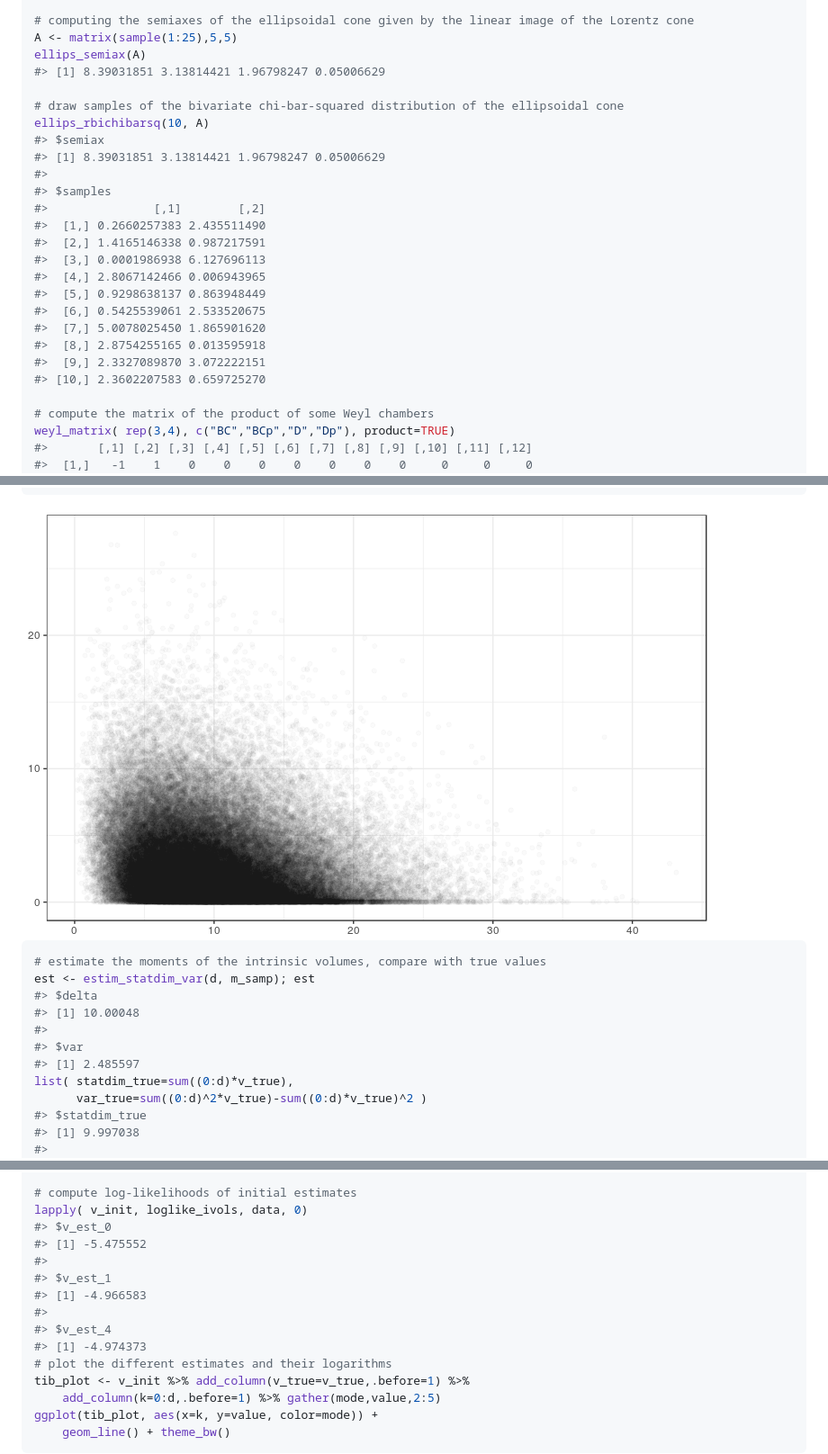
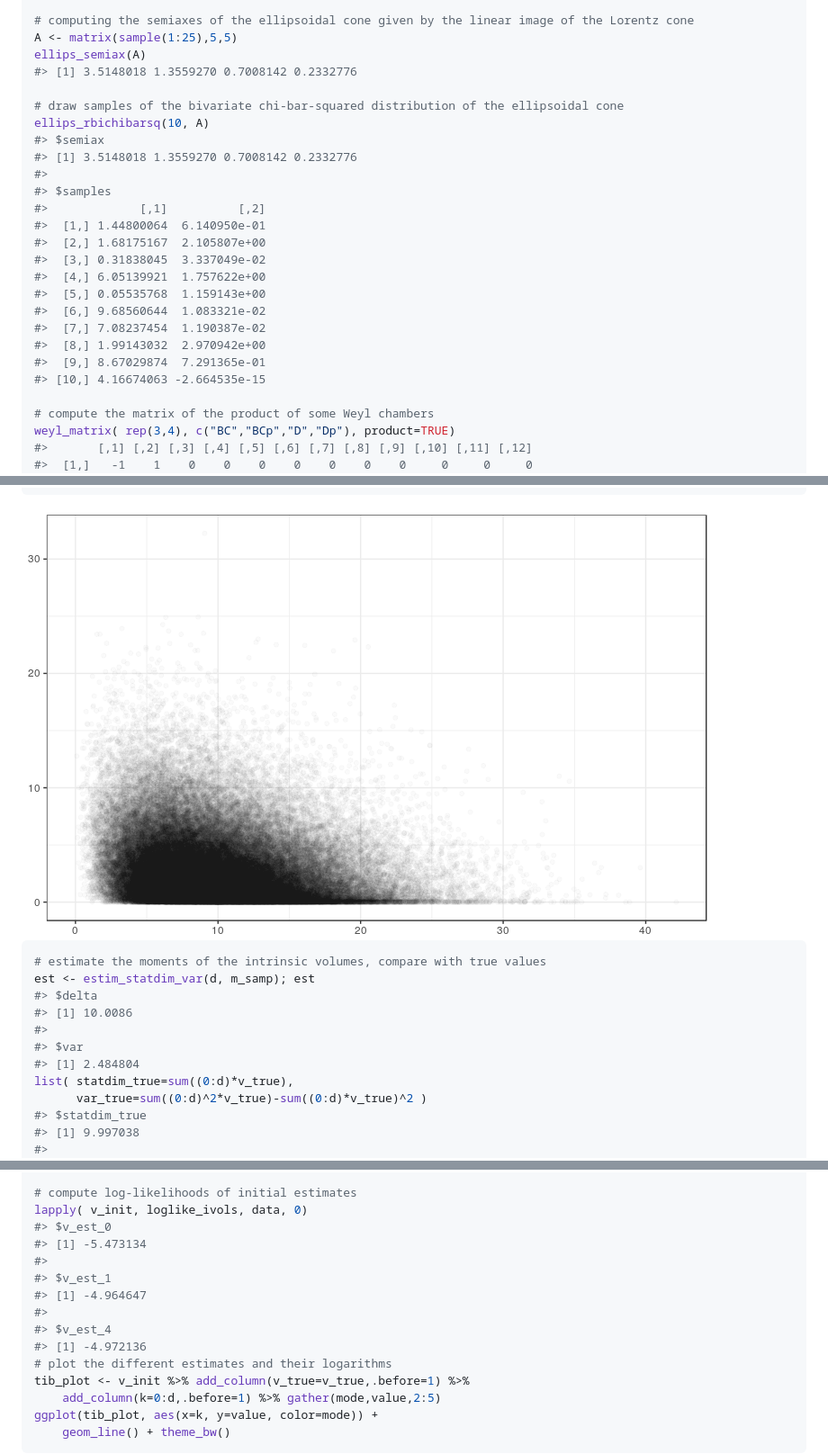
Before and after one commit to damelunx/conivol, a Markdown page: README.md, 3 parts joined by grey strips. Shown: that part at 90% size. Rendered like a GitHub page; pictures changed too: README_figures/ex-reconstr-1.png.

```diff
--- a/README.md
+++ b/README.md
@@ -109,25 +119,25 @@ prod_ivols( list(circ_ivols(4,pi/4), circ_ivols(4,pi/4)) )
 # computing the semiaxes of the ellipsoidal cone given by the linear image of the Lorentz cone
 A <- matrix(sample(1:25),5,5)
 ellips_semiax(A)
-#> [1] 8.39031851 3.13814421 1.96798247 0.05006629
+#> [1] 3.5148018 1.3559270 0.7008142 0.2332776
 
 # draw samples of the bivariate chi-bar-squared distribution of the ellipsoidal cone
 ellips_rbichibarsq(10, A)
 #> $semiax
-#> [1] 8.39031851 3.13814421 1.96798247 0.05006629
+#> [1] 3.5148018 1.3559270 0.7008142 0.2332776
 #>
 #> $samples
-#>               [,1]        [,2]
-#>  [1,] 0.2660257383 2.435511490
-#>  [2,] 1.4165146338 0.987217591
-#>  [3,] 0.0001986938 6.127696113
-#>  [4,] 2.8067142466 0.006943965
-#>  [5,] 0.9298638137 0.863948449
-#>  [6,] 0.5425539061 2.533520675
-#>  [7,] 5.0078025450 1.865901620
-#>  [8,] 2.8754255165 0.013595918
-#>  [9,] 2.3327089870 3.072222151
-#> [10,] 2.3602207583 0.659725270
+#>             [,1]          [,2]
+#>  [1,] 1.44800064  6.140950e-01
+#>  [2,] 1.68175167  2.105807e+00
+#>  [3,] 0.31838045  3.337049e-02
+#>  [4,] 6.05139921  1.757622e+00
+#>  [5,] 0.05535768  1.159143e+00
+#>  [6,] 9.68560644  1.083321e-02
+#>  [7,] 7.08237454  1.190387e-02
+#>  [8,] 1.99143032  2.970942e+00
+#>  [9,] 8.67029874  7.291365e-01
+#> [10,] 4.16674063 -2.664535e-15
 
 # compute the matrix of the product of some Weyl chambers
 weyl_matrix( rep(3,4), c("BC","BCp","D","Dp"), product=TRUE)
@@ -290,10 +300,10 @@ ggplot(as_tibble(m_samp), aes(V1,V2)) + geom_point(alpha=.02) +
 # estimate the moments of the intrinsic volumes, compare with true values
 est <- estim_statdim_var(d, m_samp); est
 #> $delta
-#> [1] 10.00048
+#> [1] 10.0086
 #>
 #> $var
-#> [1] 2.485597
+#> [1] 2.484804
 list( statdim_true=sum((0:d)*v_true),
       var_true=sum((0:d)^2*v_true)-sum((0:d)*v_true)^2 )
 #> $statdim_true
@@ -313,13 +323,13 @@ v_init <- tibble( v_est_0 = init_ivols(13,0),
 # compute log-likelihoods of initial estimates
 lapply( v_init, loglike_ivols, data, 0)
 #> $v_est_0
-#> [1] -5.475552
+#> [1] -5.473134
 #>
 #> $v_est_1
-#> [1] -4.966583
+#> [1] -4.964647
 #>
 #> $v_est_4
-#> [1] -4.974373
+#> [1] -4.972136
 # plot the different estimates and their logarithms
 tib_plot <- v_init %>% add_column(v_true=v_true,.before=1) %>%
     add_column(k=0:d,.before=1) %>% gather(mode,value,2:5)
```
Also changed, not shown: other parts of README.md (+31 -21 lines), README_figures/ex-polyh-1.png, README_figures/ex-reconstr-2.png, README_figures/ex-reconstr-3.png, 1 other file.
